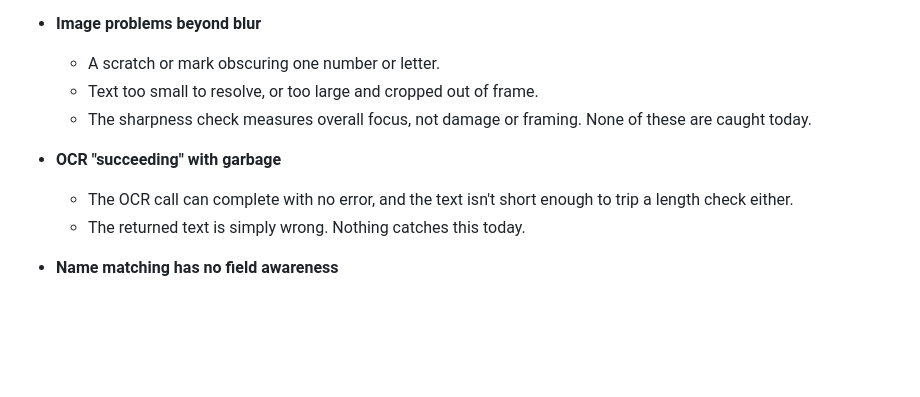
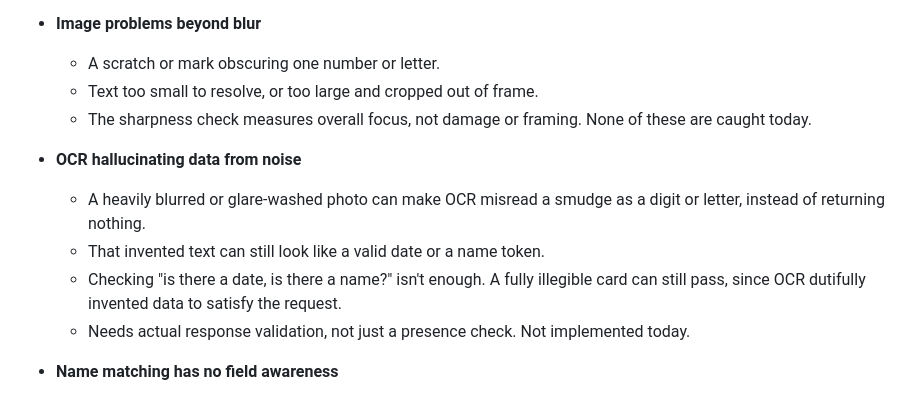
Before and after one commit to SalsabeelNasr/voltify, a Markdown page: README.md, the part around the change. Drawn GitHub-style; blank space fills up the shorter version.

Commit message:
Sharpen the "OCR succeeding with garbage" Further work item
Renamed to "OCR hallucinating data from noise" and rewrote with the
actual mechanism: a heavily blurred or glare-washed photo can make
OCR misread a smudge as a digit or letter rather than returning
nothing, and that invented text can still pass a shallow presence
check ("is there a date, is there a name?"). A fully illegible card
can pass triage because OCR dutifully invented data to satisfy the
request. Calls out that this needs actual response validation, not
just presence checks, which isn't implemented today.

Co-Authored-By: Claude Sonnet 5 <noreply@anthropic.com>
Claude-Session: https://claude.ai/code/session_01SyrBoPaHeRkH9tmQ5qLrBP

```diff
--- a/README.md
+++ b/README.md
@@ -164,9 +164,13 @@ both and resubmit."* Always append M5.
   - Text too small to resolve, or too large and cropped out of frame.
   - The sharpness check measures overall focus, not damage or framing. None of these are caught today.
 
-- **OCR "succeeding" with garbage**
-  - The OCR call can complete with no error, and the text isn't short enough to trip a length check either.
-  - The returned text is simply wrong. Nothing catches this today.
+- **OCR hallucinating data from noise**
+  - A heavily blurred or glare-washed photo can make OCR misread a smudge as a digit or
+    letter, instead of returning nothing.
+  - That invented text can still look like a valid date or a name token.
+  - Checking "is there a date, is there a name?" isn't enough. A fully illegible card can
+    still pass, since OCR dutifully invented data to satisfy the request.
+  - Needs actual response validation, not just a presence check. Not implemented today.
 
 - **Name matching has no field awareness**
   - Checks whether a word appears anywhere in the document, not which field it's in.
```
